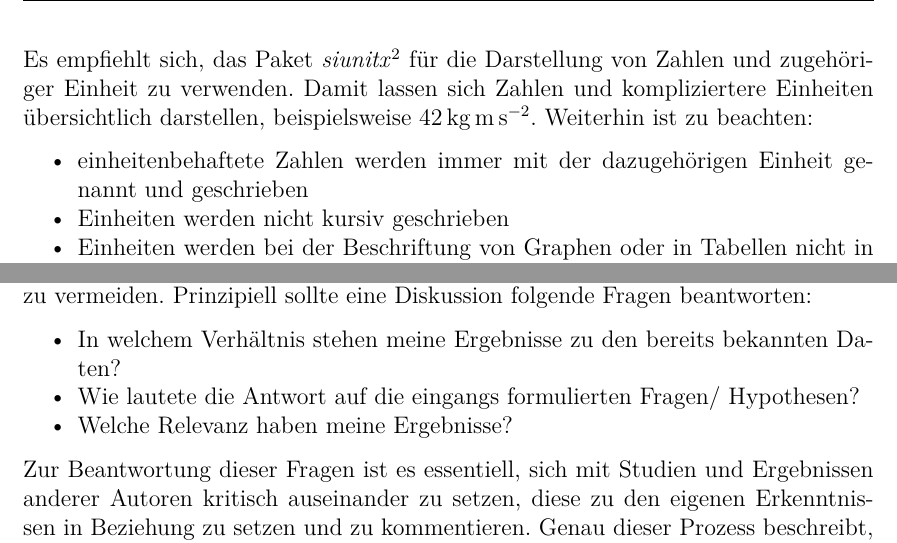
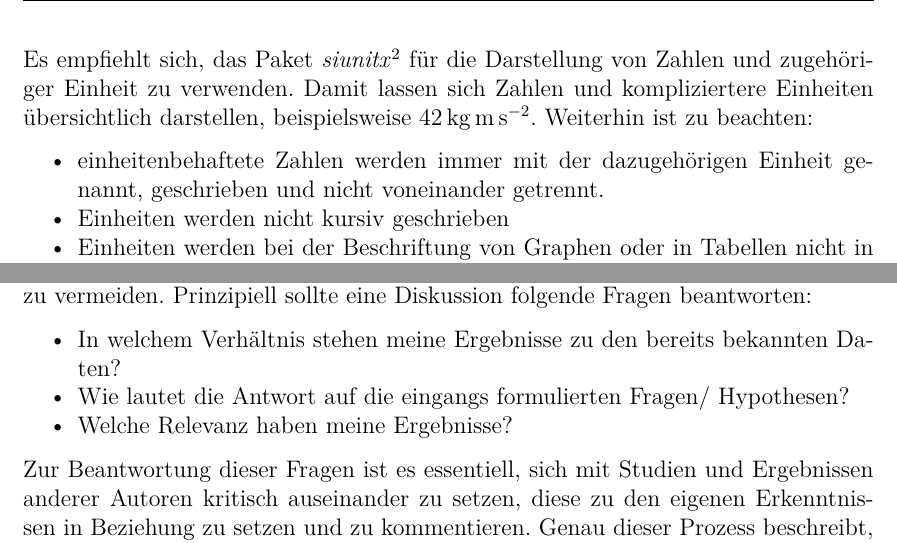
Before and after one commit to JaKaPhysics/latex-thesis-template, a LaTeX thesis (thesis.tex, which reads diskussion.tex, material-methoden.tex, style.tex): two parts of pages 21 and 25 of 40, joined at a grey line, cut so that both start at the same text. Compiled offline with pdfLaTeX.

Commit message:
Änderungen
Verschiedene kleine Änderungen/Vorschläge

```diff
--- a/diskussion.tex
+++ b/diskussion.tex
@@ -8,7 +8,7 @@ Häufig fällt es bei der ersten wissenschaftlichen Arbeit schwer, seine Untersu
 
 \begin{compactitem}
   \item In welchem Verhältnis stehen meine Ergebnisse zu den bereits bekannten Daten?
-  \item Wie lautete die Antwort auf die eingangs formulierten Fragen/ Hypothesen?
+  \item Wie lautet die Antwort auf die eingangs formulierten Fragen/ Hypothesen?
   \item Welche Relevanz haben meine Ergebnisse?
 \end{compactitem}
 
--- a/material-methoden.tex
+++ b/material-methoden.tex
@@ -129,7 +129,7 @@ Physikalische Größen sind in Formeln und im Fließtext kursiv zu schreiben, z.
 Es empfiehlt sich, das Paket \textit{siunitx}\footnote{\url{http://ctan.mirror.garr.it/mirrors/CTAN/macros/latex/contrib/siunitx/siunitx.pdf}} für die Darstellung von Zahlen und zugehöriger Einheit zu verwenden. Damit lassen sich Zahlen und kompliziertere Einheiten übersichtlich darstellen, beispielsweise \SI{42}{\kilo\gram\metre\per\square\second}. Weiterhin ist zu beachten:
 
 \begin{compactitem}
-	\item einheitenbehaftete Zahlen werden immer mit der dazugehörigen Einheit genannt und geschrieben
+	\item einheitenbehaftete Zahlen werden immer mit der dazugehörigen Einheit genannt, geschrieben und nicht voneinander getrennt.
 	\item Einheiten werden nicht kursiv geschrieben
 	\item Einheiten werden bei der Beschriftung von Graphen oder in Tabellen nicht in eckige Klammern gesetzt, sondern besser wie folgt dargestellt: $c$ in nM oder $c /$mM!
 \end{compactitem}
--- a/style.tex
+++ b/style.tex
@@ -60,7 +60,7 @@
 \newcommand{\mainrowcolors}{\rowcolors{1}{maincolor!25}{maincolor!5}}
 \newenvironment{zebratabular}{\mainrowcolors\begin{tabular}}{\end{tabular}}
 \newcommand{\setrownumber}[1]{\global\rownum#1\relax}
-\newcommand{\headerrow}{\rowcolor{maincolor!50}\setrownumber1}
+\newcommand{\headerrow}{\rowcolor{maincolor!20}\setrownumber1}
 
 % add main color to section headers
 \addtokomafont{chapter}{\color{maincolor}}
```
Also changed, not shown: abstract.tex (+1 -1 lines), declaration.tex (+1 -2 lines), thesis.pdf.
